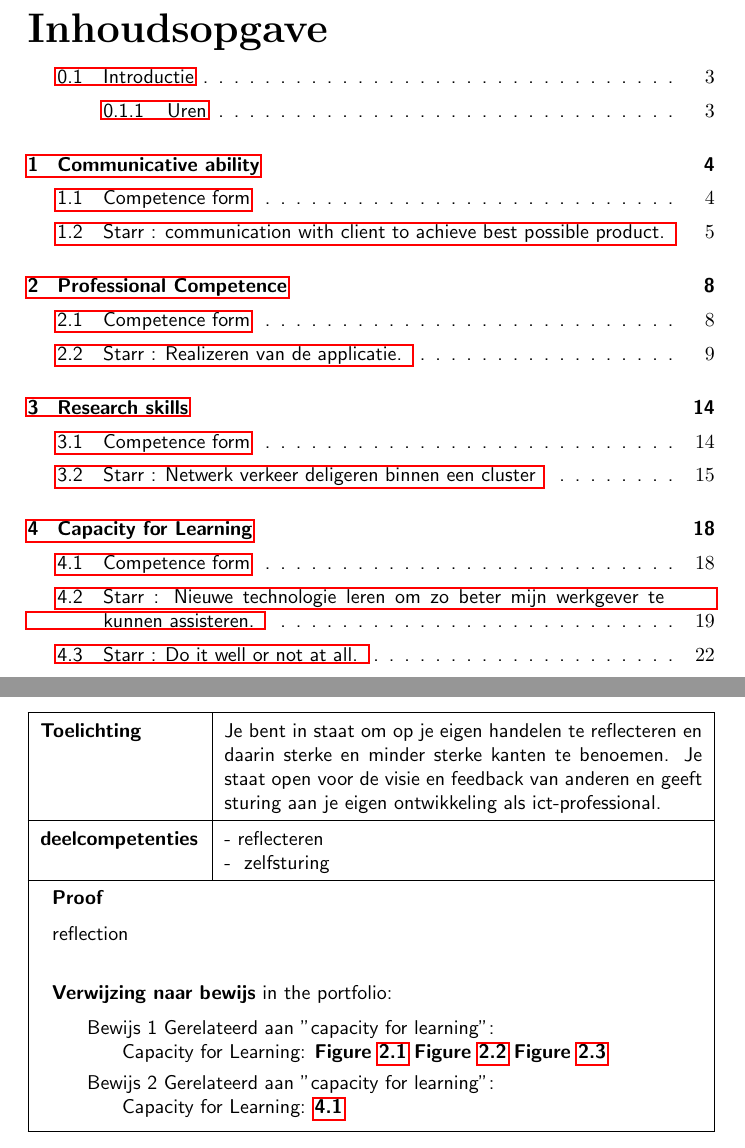
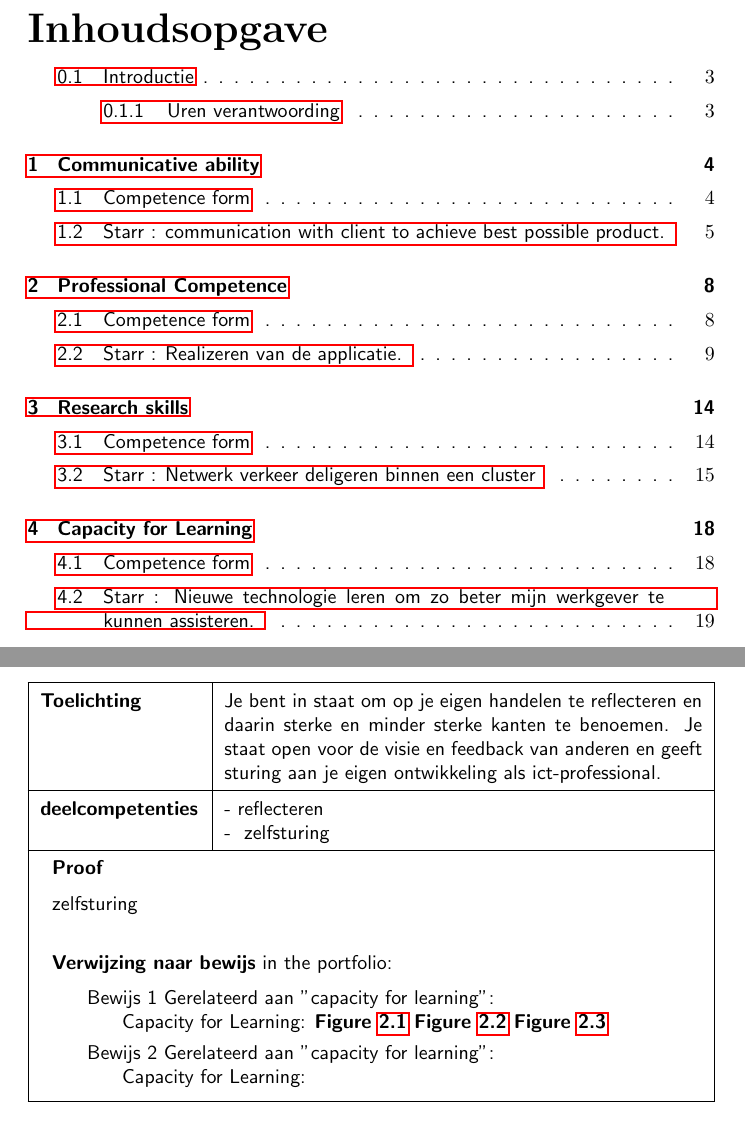
Before and after one commit to aladante/product_inventaris, a LaTeX document (starr/Document.tex, which reads starr/Chapters/competenties/learn.tex): two parts of pages 2 and 19 of 25 before the commit and two parts of pages 2 and 19 of 22 after it, joined at a grey line, cut so that both start at the same text. Compiled offline with pdfLaTeX.

Commit message:
nederland

```diff
--- a/starr/Chapters/competenties/learn.tex
+++ b/starr/Chapters/competenties/learn.tex
@@ -100,62 +99,4 @@
 
 		Figure~\ref{fig:kubernets}
 	},
-	\bewijs
-	{
-		Do it well or not at all.
-	}
-	{% starr
-		\starr
-		{% betreft
-			reflection
-		}
-		{% datum
-			22-05-22
-		}
-		{% situatie
-			I moved from Intellij to Vim for my default editor.
-			This lead to mis configuration which then leads to redundancy or mistakes.
-		}
-		{% taak
-			Even when switching editor still maintaine excellent code quality.
-		}
-		{% activiteiten
-			With the new configuration for my Vim I skipped out on configuring lombok.
-			Lombok is a tool that generates getters and setters.
-
-
-			I should have configured my env in such a way I can still use lombok or delete the packages if i'm not going to use it.
-
-		}
-		{% resultaat
-			I didn't reconfigure my configuration and still kept the lombok package.
-			This lead to a bloat jar file with unnecessary packages.
-		}
-		{% reflectie
-			The whole process of setting up vim for Java development was quit a task.
-			For example setting it up for python is straight forward(default language used at VanMoof)
-
-			After a lot of tweaking I got it to work and didn't go the extra mile to achieve every feature.
-
-			I should have removed the package or configure it good so it works.
-		}
-		{
-			I can provide my dotfiles or provide access to the repository.
-			But only to a single person.
-
-			There are host configurations which I don't want on the WWW.
-		}
-	}
-	{% bewijs
-		\label{bewijs:learn}
-		I wil provide access if mail is provided to Vim configuration.
-		\begin{figure}
-			\begin{center}
-				\includegraphics[width=0.95\textwidth]{images/vim.png}
-			\end{center}
-			\caption{Vim editor development}
-			\label{fig:vim}
-		\end{figure}
-
-	},
 }
```
Also changed, not shown: starr/Chapters/competenties/research.tex (+3 -2 lines), starr/Chapters/introductie.tex (+1 -1 lines), starr/Chapters/competenties/learn.tex (3 more changed lines).
